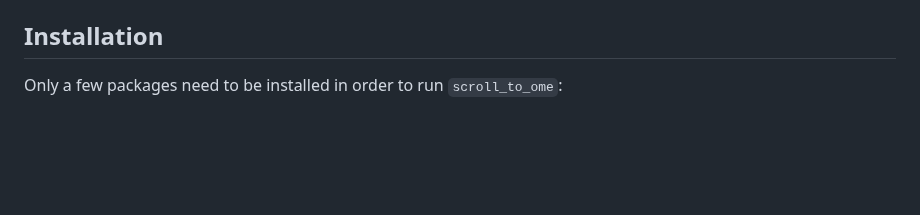
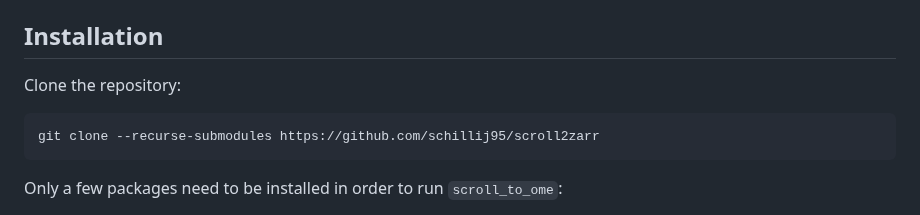
Before and after one commit to tomhsiao1260/villa, a Markdown page: scroll2zarr/README.md, the part around the change. GitHub-like rendering; blank space fills up the shorter version.

Commit message:
update clone instruction

````diff
--- a/scroll2zarr/README.md
+++ b/scroll2zarr/README.md
@@ -86,6 +86,13 @@ OME-Zarr files created by `scroll_to_ome`
 the `masked_volumes` directory
 
 ## Installation
+
+Clone the repository:
+
+
+```bash
+git clone --recurse-submodules https://github.com/schillij95/scroll2zarr
+```
 
 Only a few packages need to be installed in order to run
 `scroll_to_ome`:
````
